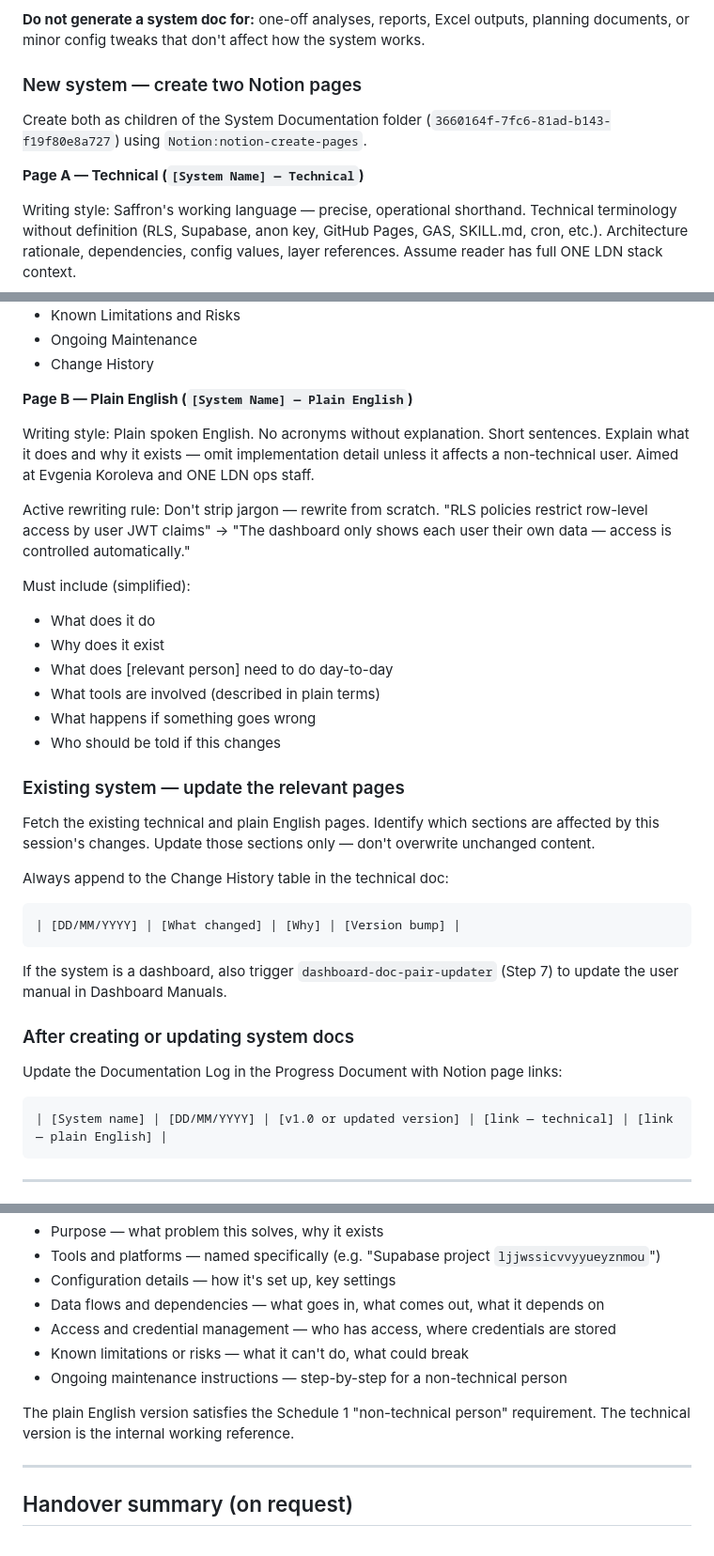
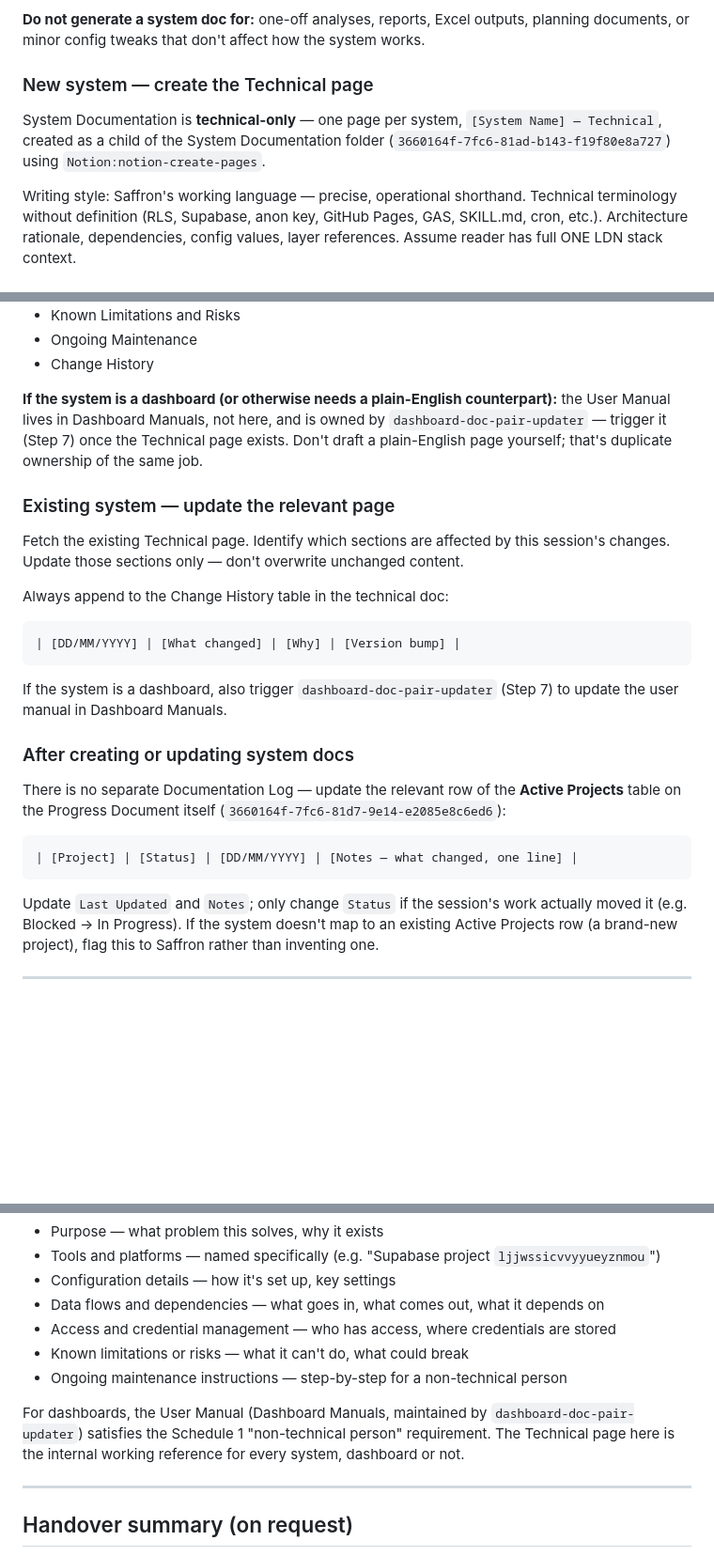
Before and after one commit to ONE-LDN/one-ldn-pt-dashboard, a Markdown page: .claude/skills/docs-manager.md, 3 parts joined by grey strips. Shown at 94% size. Drawn GitHub-style; blank space fills up the shorter version.

Commit message:
Update docs-manager skill: single Technical page per system (#10)
System docs are now technical-only (one page per system); the
plain-English counterpart for dashboards is delegated to
dashboard-doc-pair-updater instead of being drafted here. Post-update
bookkeeping now updates the Active Projects table on the Progress
Document instead of a separate Documentation Log.


Claude-Session: https://claude.ai/code/session_01Xog4ew3yYnfxLEfjhx4q2p

Co-authored-by: Claude <noreply@anthropic.com>

````diff
--- a/.claude/skills/docs-manager.md
+++ b/.claude/skills/docs-manager.md
@@ -125,11 +125,9 @@ Generate or update a system doc whenever **any of the following were built or me
 
 **Do not generate a system doc for:** one-off analyses, reports, Excel outputs, planning documents, or minor config tweaks that don't affect how the system works.
 
-### New system — create two Notion pages
+### New system — create the Technical page
 
-Create both as children of the System Documentation folder (`3660164f-7fc6-81ad-b143-f19f80e8a727`) using `Notion:notion-create-pages`.
-
-**Page A — Technical (`[System Name] — Technical`)**
+System Documentation is **technical-only** — one page per system, `[System Name] — Technical`, created as a child of the System Documentation folder (`3660164f-7fc6-81ad-b143-f19f80e8a727`) using `Notion:notion-create-pages`.
 
 Writing style: Saffron's working language — precise, operational shorthand. Technical terminology without definition (RLS, Supabase, anon key, GitHub Pages, GAS, SKILL.md, cron, etc.). Architecture rationale, dependencies, config values, layer references. Assume reader has full ONE LDN stack context.
 
@@ -143,23 +141,11 @@ Must include:
 - Ongoing Maintenance
 - Change History
 
-**Page B — Plain English (`[System Name] — Plain English`)**
+**If the system is a dashboard (or otherwise needs a plain-English counterpart):** the User Manual lives in Dashboard Manuals, not here, and is owned by `dashboard-doc-pair-updater` — trigger it (Step 7) once the Technical page exists. Don't draft a plain-English page yourself; that's duplicate ownership of the same job.
 
-Writing style: Plain spoken English. No acronyms without explanation. Short sentences. Explain what it does and why it exists — omit implementation detail unless it affects a non-technical user. Aimed at Evgenia Koroleva and ONE LDN ops staff.
+### Existing system — update the relevant page
 
-Active rewriting rule: Don't strip jargon — rewrite from scratch. "RLS policies restrict row-level access by user JWT claims" → "The dashboard only shows each user their own data — access is controlled automatically."
-
-Must include (simplified):
-- What does it do
-- Why does it exist
-- What does [relevant person] need to do day-to-day
-- What tools are involved (described in plain terms)
-- What happens if something goes wrong
-- Who should be told if this changes
-
-### Existing system — update the relevant pages
-
-Fetch the existing technical and plain English pages. Identify which sections are affected by this session's changes. Update those sections only — don't overwrite unchanged content.
+Fetch the existing Technical page. Identify which sections are affected by this session's changes. Update those sections only — don't overwrite unchanged content.
 
 Always append to the Change History table in the technical doc:
 ```
@@ -170,10 +156,11 @@ If the system is a dashboard, also trigger `dashboard-doc-pair-updater` (Step 7)
 
 ### After creating or updating system docs
 
-Update the Documentation Log in the Progress Document with Notion page links:
+There is no separate Documentation Log — update the relevant row of the **Active Projects** table on the Progress Document itself (`3660164f-7fc6-81d7-9e14-e2085e8c6ed6`):
 ```
-| [System name] | [DD/MM/YYYY] | [v1.0 or updated version] | [link — technical] | [link — plain English] |
+| [Project] | [Status] | [DD/MM/YYYY] | [Notes — what changed, one line] |
 ```
+Update `Last Updated` and `Notes`; only change `Status` if the session's work actually moved it (e.g. Blocked → In Progress). If the system doesn't map to an existing Active Projects row (a brand-new project), flag this to Saffron rather than inventing one.
 
 ---
 
@@ -199,7 +186,7 @@ Every system documentation page must include:
 - Known limitations or risks — what it can't do, what could break
 - Ongoing maintenance instructions — step-by-step for a non-technical person
 
-The plain English version satisfies the Schedule 1 "non-technical person" requirement. The technical version is the internal working reference.
+For dashboards, the User Manual (Dashboard Manuals, maintained by `dashboard-doc-pair-updater`) satisfies the Schedule 1 "non-technical person" requirement. The Technical page here is the internal working reference for every system, dashboard or not.
 
 ---
 
````
